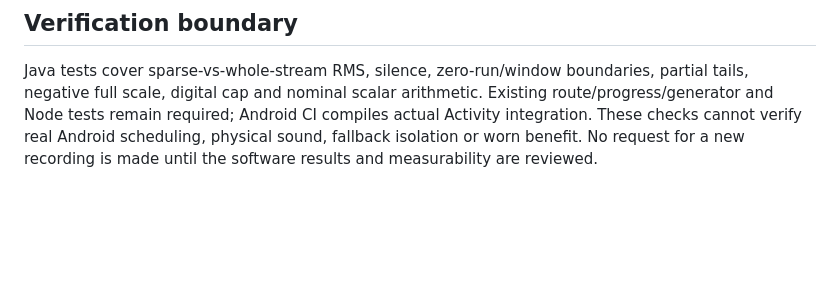
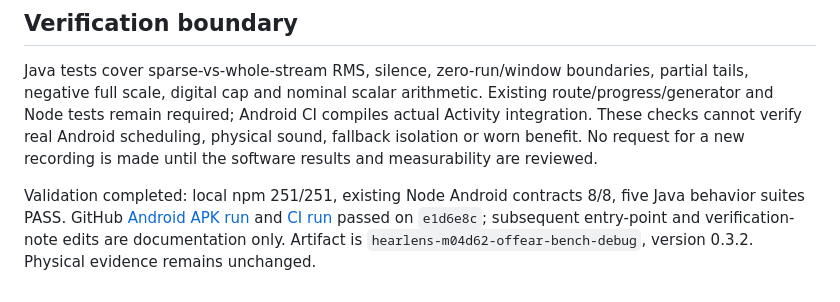
Before and after one commit to edisontw/hearlens, a Markdown page: docs/M04D62_DIAGNOSTICS_AND_PROGRESS_RESET_2026-10-22.md, the part around the change. Drawn GitHub-style; blank space fills up the shorter version.

Commit message:
docs: record D6.2 CI and Android build acceptance

```diff
--- a/docs/M04D62_DIAGNOSTICS_AND_PROGRESS_RESET_2026-10-22.md
+++ b/docs/M04D62_DIAGNOSTICS_AND_PROGRESS_RESET_2026-10-22.md
@@ -64,3 +64,9 @@ negative full scale, digital cap and nominal scalar arithmetic. Existing route/p
 and Node tests remain required; Android CI compiles actual Activity integration.
 These checks cannot verify real Android scheduling, physical sound, fallback isolation or worn benefit.
 No request for a new recording is made until the software results and measurability are reviewed.
+
+Validation completed: local npm 251/251, existing Node Android contracts 8/8, five Java behavior
+suites PASS. GitHub [Android APK run](https://github.com/edisontw/hearlens/actions/runs/39651830155)
+and [CI run](https://github.com/edisontw/hearlens/actions/runs/39651830218) passed on `e1d6e8c`;
+subsequent entry-point and verification-note edits are documentation only. Artifact is
+`hearlens-m04d62-offear-bench-debug`, version 0.3.2. Physical evidence remains unchanged.
```
Also changed, not shown: docs/ROADMAP.md (+1 -1 lines).
